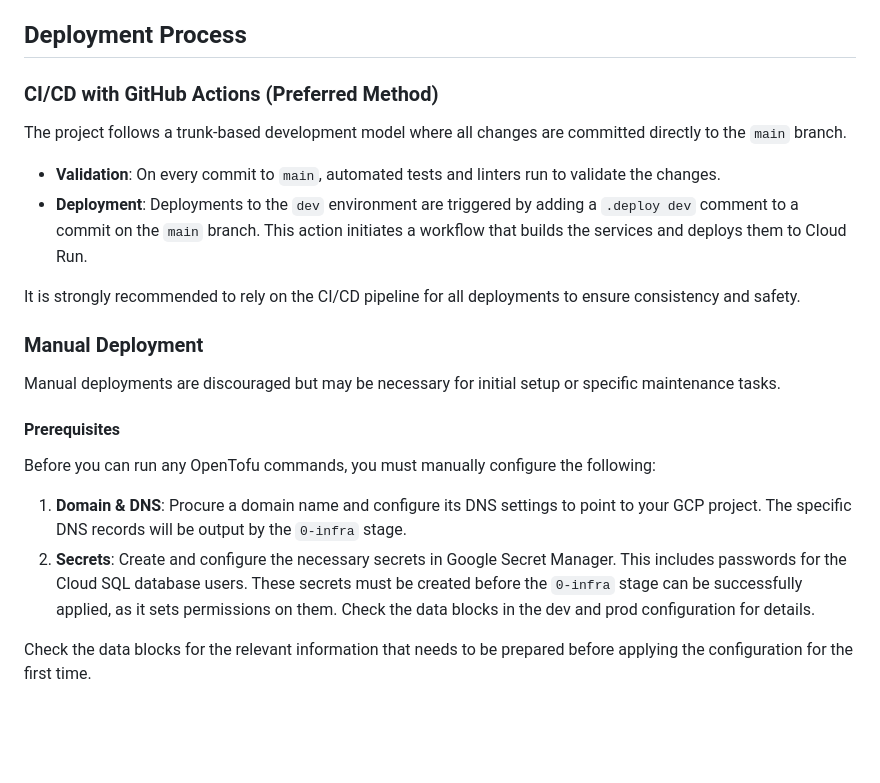
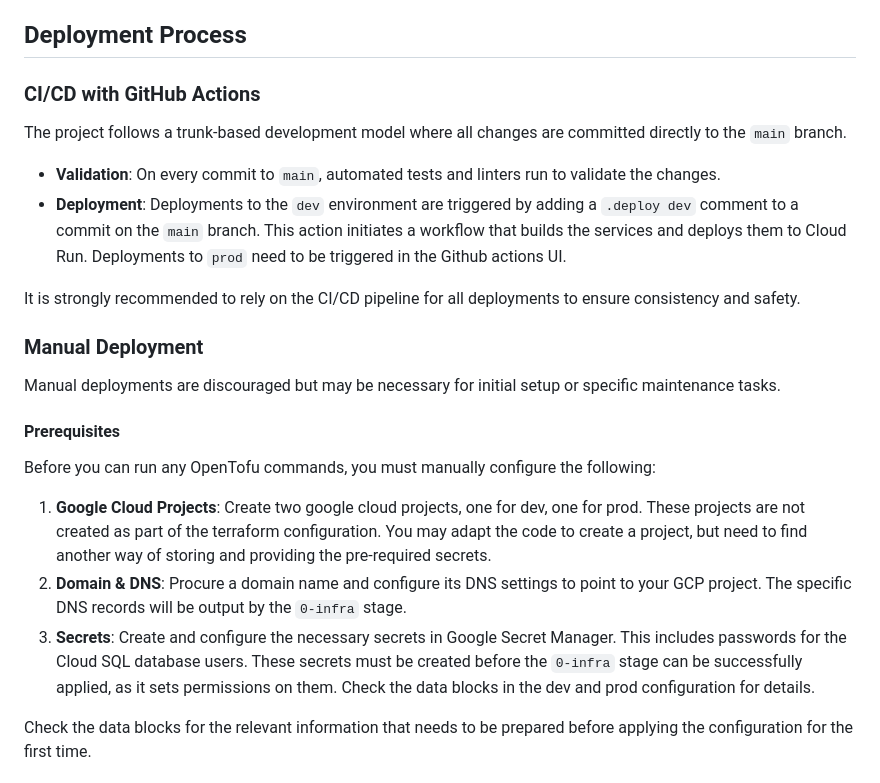
Before and after one commit to 5pirit5eal/swim-gen, a Markdown page: deployments/README.md, the part around the change printed below. Drawn GitHub-style; blank space fills up the shorter version.

```diff
--- a/deployments/README.md
+++ b/deployments/README.md
@@ -61,12 +61,12 @@ Notes
 
 ## Deployment Process
 
-### CI/CD with GitHub Actions (Preferred Method)
+### CI/CD with GitHub Actions
 
 The project follows a trunk-based development model where all changes are committed directly to the `main` branch.
 
 - **Validation**: On every commit to `main`, automated tests and linters run to validate the changes.
-- **Deployment**: Deployments to the `dev` environment are triggered by adding a `.deploy dev` comment to a commit on the `main` branch. This action initiates a workflow that builds the services and deploys them to Cloud Run.
+- **Deployment**: Deployments to the `dev` environment are triggered by adding a `.deploy dev` comment to a commit on the `main` branch. This action initiates a workflow that builds the services and deploys them to Cloud Run. Deployments to `prod` need to be triggered in the Github actions UI.
 
 It is strongly recommended to rely on the CI/CD pipeline for all deployments to ensure consistency and safety.
 
@@ -78,8 +78,9 @@ Manual deployments are discouraged but may be necessary for initial setup or spe
 
 Before you can run any OpenTofu commands, you must manually configure the following:
 
-1. **Domain & DNS**: Procure a domain name and configure its DNS settings to point to your GCP project. The specific DNS records will be output by the `0-infra` stage.
-2. **Secrets**: Create and configure the necessary secrets in Google Secret Manager. This includes passwords for the Cloud SQL database users. These secrets must be created before the `0-infra` stage can be successfully applied, as it sets permissions on them. Check the data blocks in the dev and prod configuration for details.
+1. **Google Cloud Projects**: Create two google cloud projects, one for dev, one for prod. These projects are not created as part of the terraform configuration. You may adapt the code to create a project, but need to find another way of storing and providing the pre-required secrets.
+2. **Domain & DNS**: Procure a domain name and configure its DNS settings to point to your GCP project. The specific DNS records will be output by the `0-infra` stage.
+3. **Secrets**: Create and configure the necessary secrets in Google Secret Manager. This includes passwords for the Cloud SQL database users. These secrets must be created before the `0-infra` stage can be successfully applied, as it sets permissions on them. Check the data blocks in the dev and prod configuration for details.
 
 Check the data blocks for the relevant information that needs to be prepared before applying the configuration for the first time.
 
```
Also changed, not shown: other parts of deployments/README.md (+6 -0 lines), backend/README.md (+1 -1 lines), deployments/db-diagram.png (added), 18 other files.
